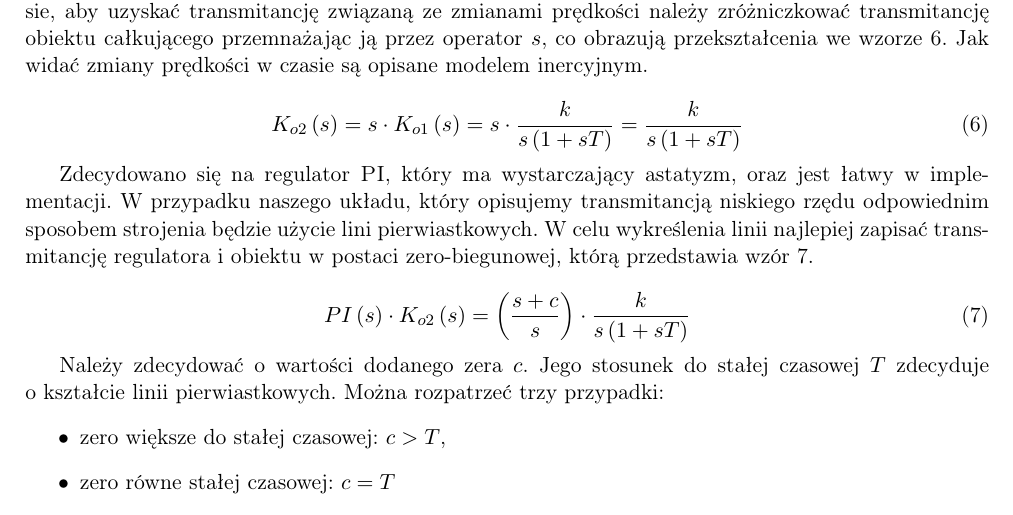
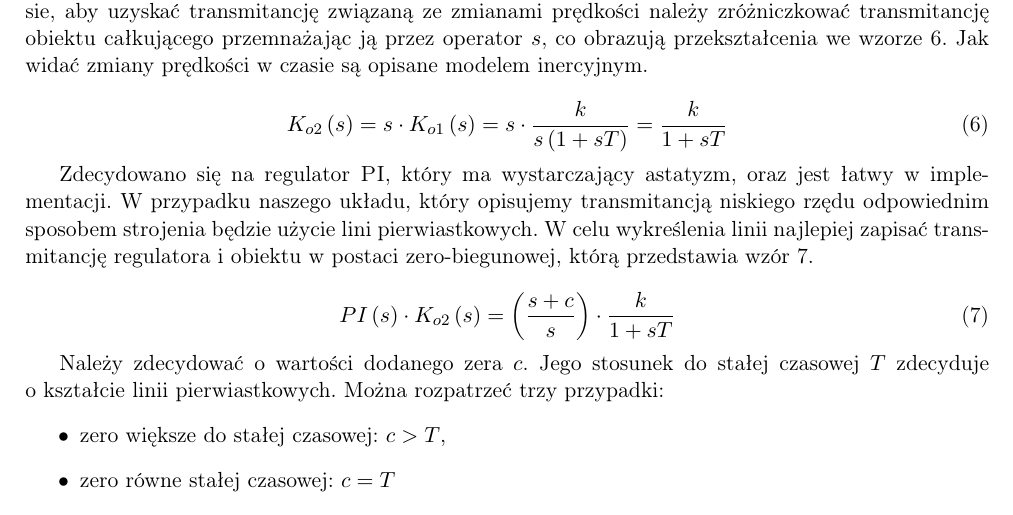
Before and after one commit to maciejzj/maze-bot, a LaTeX document (Documentation/POLSL_Project_Report_PL.tex): part of page 20 of 26, cut so that both start at the same text. Compiled offline with pdfLaTeX.

Commit message:
Fix transfer func typo in doc

```diff
--- a/Documentation/POLSL_Project_Report_PL.tex
+++ b/Documentation/POLSL_Project_Report_PL.tex
@@ -624,7 +624,7 @@ Ponieważ regulatory \textsc{PI} będą regulowały prędkość silników należ
 Uzyskana identyfikacja obiektu całkującego opisuje zmiany drogi w~czasie, aby uzyskać transmitancję związaną ze~zmianami prędkości należy zróżniczkować transmitancję obiektu całkującego przemnażając ją~przez operator $ s $, co~obrazują przekształcenia we~wzorze \ref{eq:ob_inert}. Jak widać zmiany prędkości w~czasie są~opisane modelem inercyjnym.
 
 \begin{equation} \label{eq:ob_inert}
-	K_{o2} \left( s \right) = s \cdot K_{o1} \left( s \right) = s \cdot \frac{k}{s \left( 1 + sT \right)} = \frac{k}{s \left( 1 + sT \right)}
+	K_{o2} \left( s \right) = s \cdot K_{o1} \left( s \right) = s \cdot \frac{k}{s \left( 1 + sT \right)} = \frac{k}{1 + sT}
 \end{equation}
 
 Zdecydowano się na~regulator \textsc{PI}, który ma~wystarczający astatyzm, oraz jest łatwy w~implementacji.
@@ -632,7 +632,7 @@ W przypadku naszego układu, który opisujemy transmitancją niskiego rzędu odp
 W celu wykreślenia linii najlepiej zapisać transmitancję regulatora i~obiektu w postaci zero-biegunowej, którą przedstawia wzór \ref{eq:reg_pi_casc}.
 
 \begin{equation} \label{eq:reg_pi_casc}
-	PI \left( s \right) \cdot K_{o2} \left( s \right) = \left( \frac{s + c}{s} \right) \cdot \frac{k}{s \left( 1 + sT \right)}
+	PI \left( s \right) \cdot K_{o2} \left( s \right) = \left( \frac{s + c}{s} \right) \cdot \frac{k}{1 + sT}
 \end{equation}
 
 Należy zdecydować o~wartości dodanego zera $ c $. Jego stosunek do~stałej czasowej $ T $ zdecyduje o~kształcie linii pierwiastkowych.
```
Also changed, not shown: Documentation/POLSL_Project_Report_PL.pdf.
